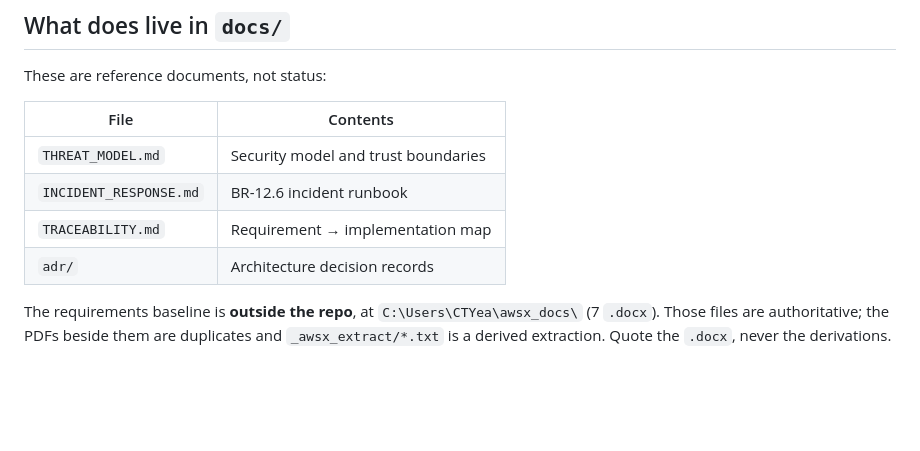
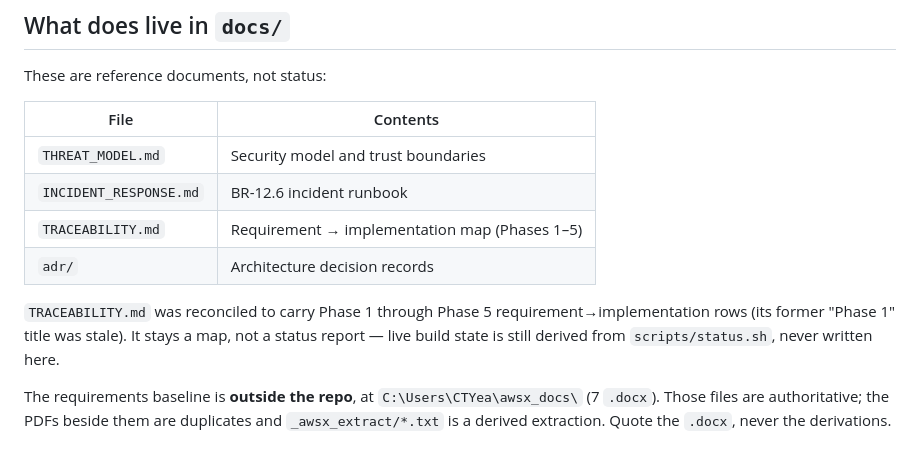
Before and after one commit to todyeag6/ai-workspace, a Markdown page: docs/HANDOFF.md, the part around the change. Drawn GitHub-style; blank space fills up the shorter version.

```diff
--- a/docs/HANDOFF.md
+++ b/docs/HANDOFF.md
@@ -53,8 +53,13 @@ These are reference documents, not status:
 |---|---|
 | `THREAT_MODEL.md` | Security model and trust boundaries |
 | `INCIDENT_RESPONSE.md` | BR-12.6 incident runbook |
-| `TRACEABILITY.md` | Requirement → implementation map |
+| `TRACEABILITY.md` | Requirement → implementation map (Phases 1–5) |
 | `adr/` | Architecture decision records |
+
+`TRACEABILITY.md` was reconciled to carry Phase 1 through Phase 5
+requirement→implementation rows (its former "Phase 1" title was stale). It
+stays a map, not a status report — live build state is still derived from
+`scripts/status.sh`, never written here.
 
 The requirements baseline is **outside the repo**, at
 `C:\Users\CTYea\awsx_docs\` (7 `.docx`). Those files are authoritative; the
```
Also changed, not shown: docs/TRACEABILITY.md (+100 -83 lines).
